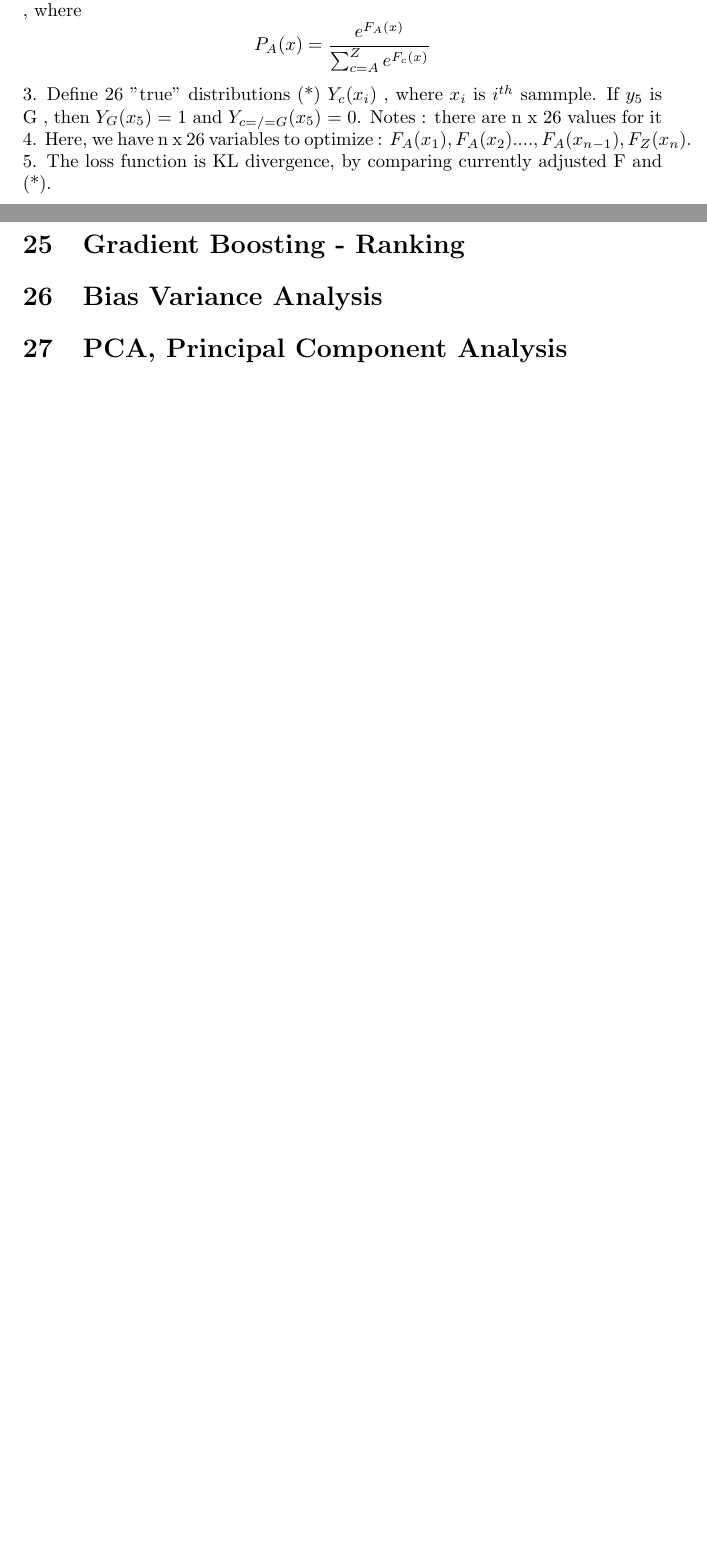
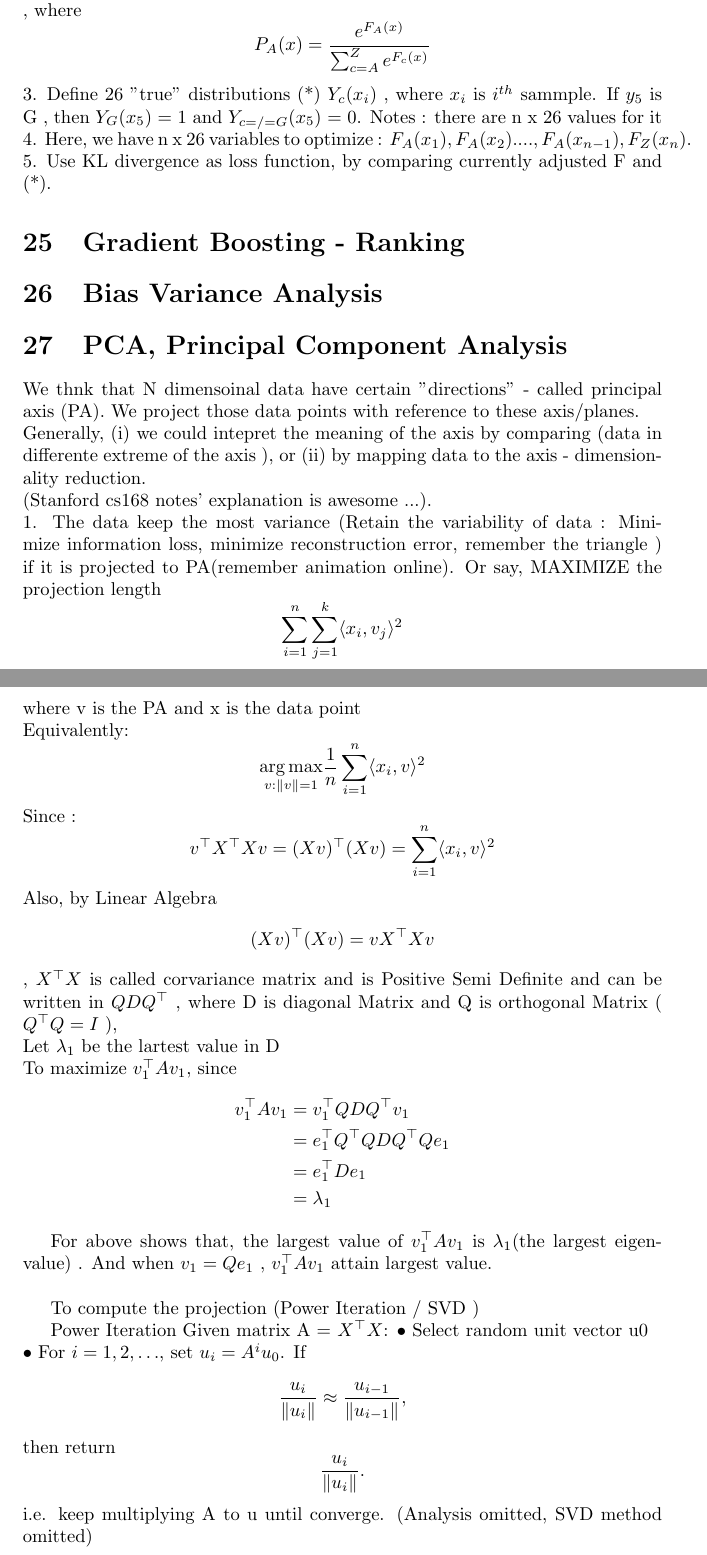
Before and after one commit to andersonchau/it_learning_notes, a LaTeX document (Theoretical Machine Learning Notes.tex): two parts of pages 14 and 15 of 16 before the commit and two parts of pages 14 and 15 of 17 after it, joined at a grey line, cut so that both start at the same text, the shorter picture padded with empty space. Compiled offline with pdfLaTeX.

Commit message:
Added PCA

```diff
--- a/Theoretical Machine Learning Notes.tex
+++ b/Theoretical Machine Learning Notes.tex
@@ -514,8 +514,45 @@ As an Illustration , English character recognition : A-Z  : \newline
 \[ P_A(x) = \frac{e^{F_A(x)}}{\sum_{c=A}^{Z} e^{F_c(x)}}\]
 3. Define 26 "true" distributions (*) \(Y_c(x_i)\) , where \(x_i\) is \(i^{th}\) sammple. If \(y_5\) is G , then  \(Y_G(x_5)\) = 1 and \(Y_{c=/=G}(x_5)\) = 0. Notes : there are n x 26 values for it \newline
 4. Here, we have n x 26 variables to optimize : \(F_A(x_1),F_A(x_2)....,F_A(x_{n-1}), F_Z(x_n)\).
-5. The loss function is KL divergence, by comparing currently adjusted F and (*).
+5. Use KL divergence as  loss function, by comparing currently adjusted F and (*).
 \section{Gradient Boosting - Ranking}
 \section{Bias Variance Analysis}
 
 \section{PCA, Principal Component Analysis}
+We thnk that N dimensoinal data have certain "directions" - called principal axis (PA). We project those data points with reference to these axis/planes. \newline
+Generally, (i) we could intepret the meaning of the axis by comparing (data in differente  extreme of  the axis ), or  (ii) by mapping data to the axis - dimensionality reduction.\newline
+(Stanford cs168 notes' explanation is awesome ...). \newline
+1. The data keep the most variance (Retain the variability of data : Minimize information loss, minimize reconstruction error, remember the triangle ) if it is projected to PA(remember animation online). Or say, MAXIMIZE the projection length
+\[ \sum_{i=1}^{n} \sum_{j=1}^{k} \langle x_i, v_j \rangle^2 \]
+where v is the PA and x is the data point\newline
+Equivalently:
+\[ \underset{v : \|v\| = 1}{\arg\max} \frac{1}{n} \sum_{i=1}^{n} \langle x_i, v \rangle^2 \]
+Since :
+\[ v^\top X^\top X v = (Xv)^\top (Xv) = \sum_{i=1}^{n} \langle x_i, v \rangle^2 \]
+Also, by  Linear Algebra
+\[(Xv)^\top (Xv)  = vX^\top Xv\] , \(X^\top X\) is called corvariance matrix and is Positive Semi Definite and  can be written in \(QDQ^\top\) , where D is diagonal Matrix and Q is orthogonal Matrix ( \(Q^\top Q = I\) ), \newline
+Let \(\lambda_1\)  be the lartest value in D \newline
+To maximize \(v^\top_1 A v_1\), since
+\begin{align*}
+v^\top_1 A v_1 &= v^\top_1 Q D Q^\top v_1 \\
+&= e^\top_1 Q^\top Q D Q^\top Q e_1 \\
+&= e^\top_1 D e_1 \\
+&= \lambda_1
+\end{align*}
+
+For above shows that, the largest value of  \(v^\top_1 A v_1\) is \(\lambda_1\)(the largest eigenvalue) . And when \(v_1 = Qe_1\) , \(v^\top_1 A v_1\) attain largest value.  \newline
+
+To compute the projection (Power Iteration / SVD )
+
+ Power Iteration
+ Given matrix A =  \(X^\top X\):
+ • Select random unit vector u0 \newline
+ • For \( i = 1, 2, \dots \), set \( u_i = A^i u_0 \). If
+\[
+\frac{u_i}{\|u_i\|} \approx \frac{u_{i-1}}{\|u_{i-1}\|},
+\]
+then return
+\[
+\frac{u_i}{\|u_i\|}.
+\]
+i.e. keep multiplying  A to u until converge. (Analysis omitted, SVD method omitted)
```
Also changed, not shown: Theoretical Machine Learning Notes.pdf, Theoretical Machine Learning Notes.tex (4 more changed lines), 1 other file.
